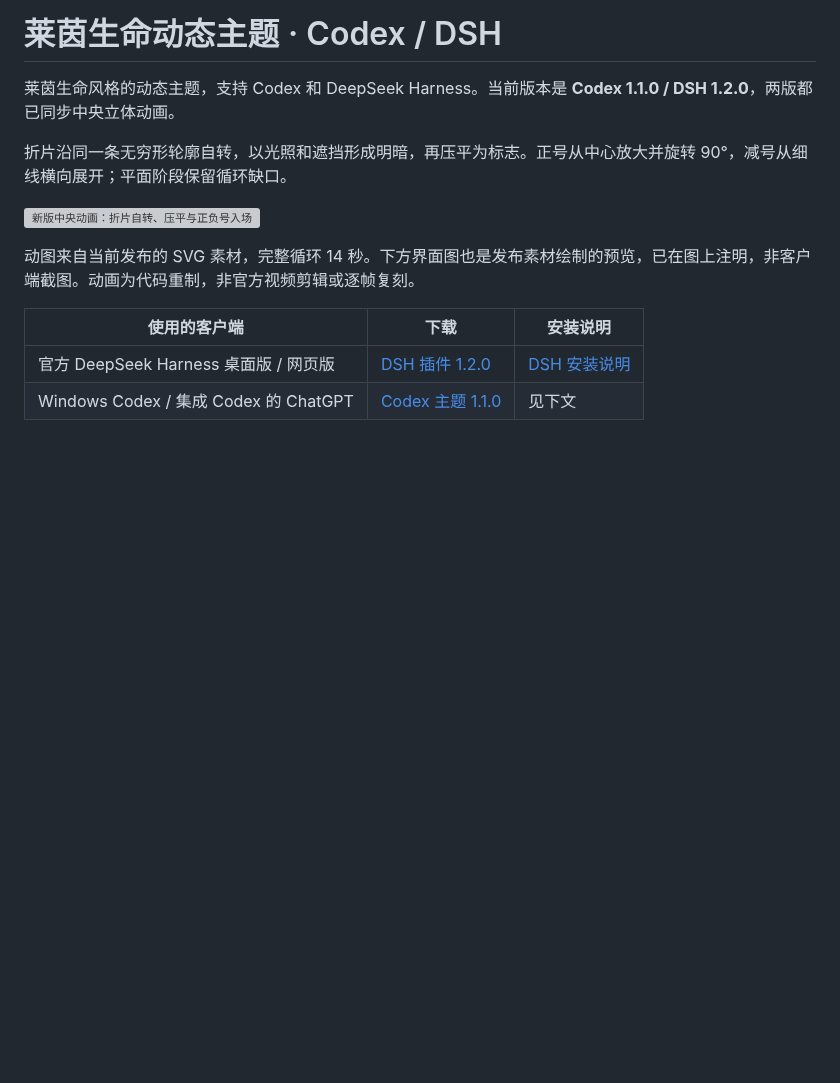
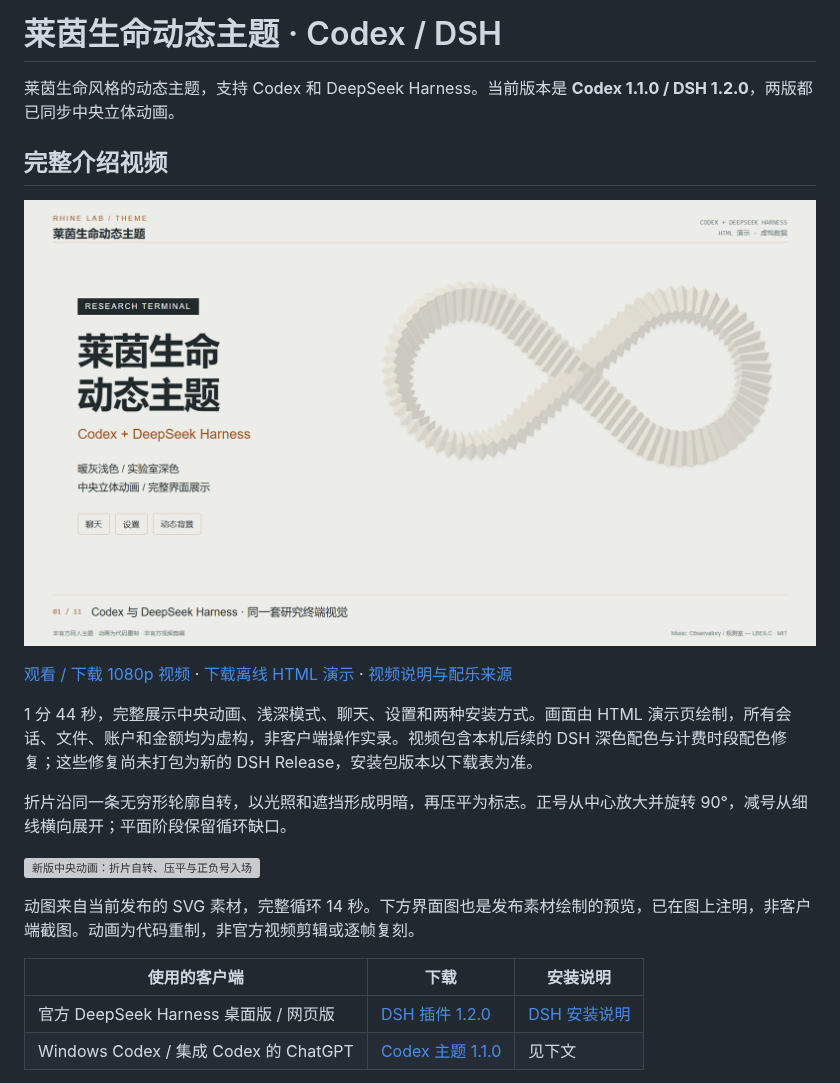
Before and after one commit to Galaxy-2001/Rhine-Lab-Codex-Theme, a Markdown page: README.md, the part around the change. GitHub-like rendering; pictures changed too: docs/media/full-demo-cover.png (added); blank space fills up the shorter version; grey boxes are pictures that could not be loaded.

Commit message:
Publish complete Codex and DSH HTML demo

```diff
--- a/README.md
+++ b/README.md
@@ -1,6 +1,14 @@
 # 莱茵生命动态主题 · Codex / DSH
 
 莱茵生命风格的动态主题，支持 Codex 和 DeepSeek Harness。当前版本是 **Codex 1.1.0 / DSH 1.2.0**，两版都已同步中央立体动画。
+
+## 完整介绍视频
+
+[![Codex 与 DSH 新版完整介绍](docs/media/full-demo-cover.png)](https://github.com/Galaxy-2001/Rhine-Lab-Codex-Theme/releases/tag/demo-2026-10-12)
+
+[观看 / 下载 1080p 视频](https://github.com/Galaxy-2001/Rhine-Lab-Codex-Theme/releases/download/demo-2026-10-12/Rhine-Lab-Full-Demo-1080p.mp4) · [下载离线 HTML 演示](https://github.com/Galaxy-2001/Rhine-Lab-Codex-Theme/releases/download/demo-2026-10-12/Rhine-Lab-Full-Demo.html) · [视频说明与配乐来源](docs/FULL_DEMO.md)
+
+1 分 44 秒，完整展示中央动画、浅深模式、聊天、设置和两种安装方式。画面由 HTML 演示页绘制，所有会话、文件、账户和金额均为虚构，非客户端操作实录。视频包含本机后续的 DSH 深色配色与计费时段配色修复；这些修复尚未打包为新的 DSH Release，安装包版本以下载表为准。
 
 折片沿同一条无穷形轮廓自转，以光照和遮挡形成明暗，再压平为标志。正号从中心放大并旋转 90°，减号从细线横向展开；平面阶段保留循环缺口。
 
```
Also changed, not shown: docs/FULL_DEMO.md (added, +56 -0 lines), docs/media/README.md (+2 -0 lines), 1 other file.
